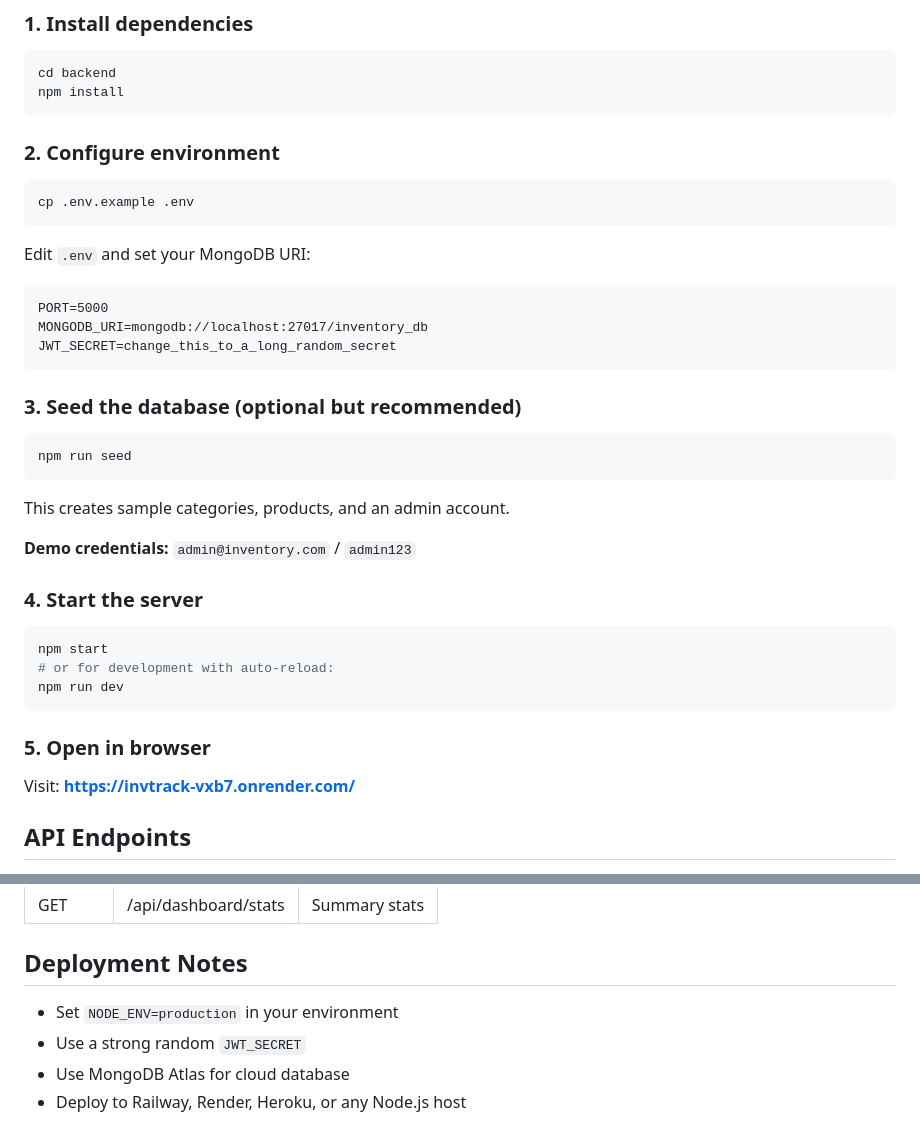
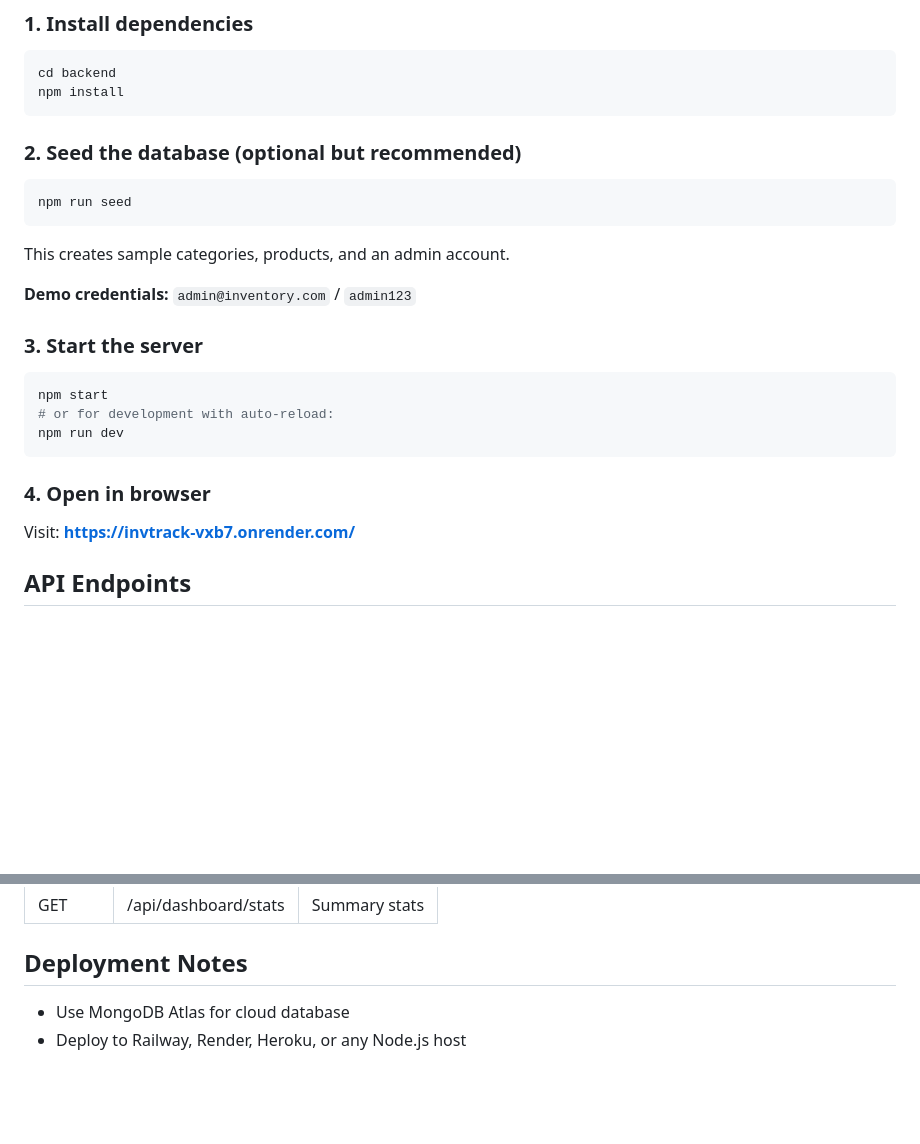
Before and after one commit to Rounaksingh497/Inventory-System, a Markdown page: README.md, 2 parts joined by grey strips. Drawn GitHub-style; blank space fills up the shorter version.

Commit message:
update on README file
Updated README to reflect changes in configuration steps and numbering.

````diff
--- a/README.md
+++ b/README.md
@@ -49,19 +49,7 @@ inventory-app/
 cd backend
 npm install
 ```
-
-### 2. Configure environment
-```bash
-cp .env.example .env
-```
-Edit `.env` and set your MongoDB URI:
-```
-PORT=5000
-MONGODB_URI=mongodb://localhost:27017/inventory_db
-JWT_SECRET=change_this_to_a_long_random_secret
-```
-
-### 3. Seed the database (optional but recommended)
+### 2. Seed the database (optional but recommended)
 ```bash
 npm run seed
 ```
@@ -69,14 +57,14 @@ This creates sample categories, products, and an admin account.
 
 **Demo credentials:** `admin@inventory.com` / `admin123`
 
-### 4. Start the server
+### 3. Start the server
 ```bash
 npm start
 # or for development with auto-reload:
 npm run dev
 ```
 
-### 5. Open in browser
+### 4. Open in browser
 Visit: **https://invtrack-vxb7.onrender.com/**
 
 ## API Endpoints
@@ -120,7 +108,5 @@ Visit: **https://invtrack-vxb7.onrender.com/**
 | GET | /api/dashboard/stats | Summary stats |
 
 ## Deployment Notes
-- Set `NODE_ENV=production` in your environment
-- Use a strong random `JWT_SECRET`
 - Use MongoDB Atlas for cloud database
 - Deploy to Railway, Render, Heroku, or any Node.js host
````
